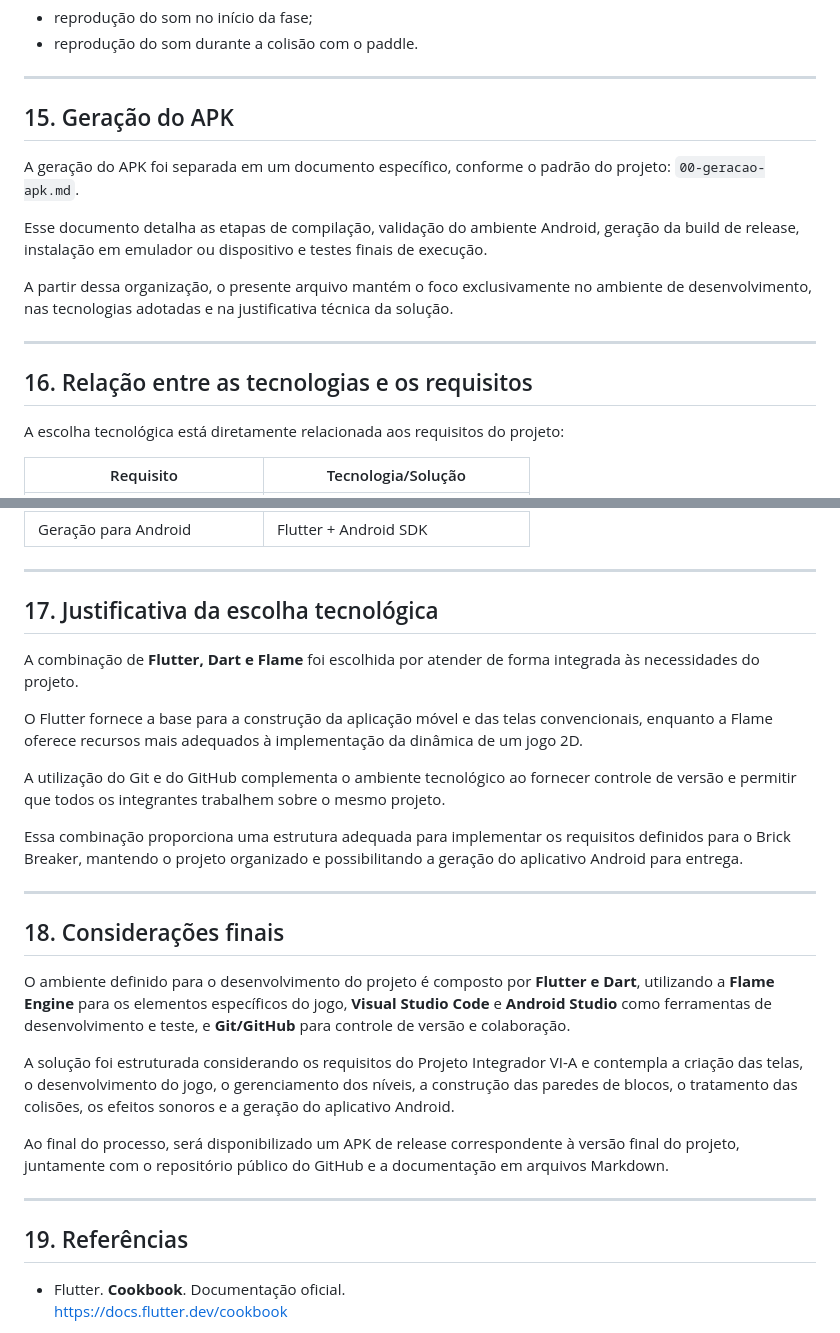
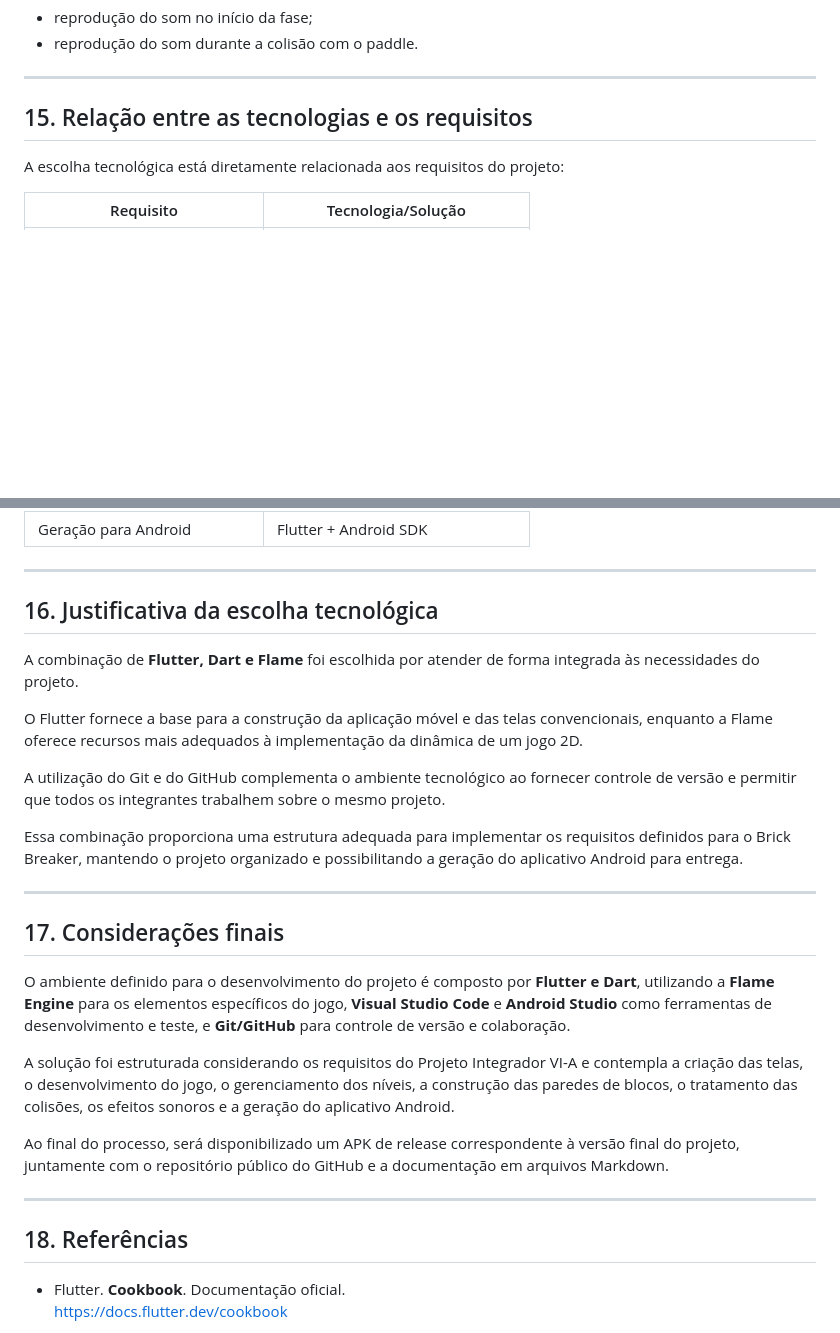
Before and after one commit to julia-maia/brick-breaker, a Markdown page: docs/01-ambiente-tecnologias.md, 2 parts joined by grey strips. Drawn GitHub-style; blank space fills up the shorter version.

Commit message:
refactor(docs): reorganiza seções do documento de ambiente e tecnologias

```diff
--- a/docs/01-ambiente-tecnologias.md
+++ b/docs/01-ambiente-tecnologias.md
@@ -337,17 +337,7 @@ Os testes serão executados de forma incremental ao longo da implementação.
 
 ---
 
-## 15. Geração do APK
-
-A geração do APK foi separada em um documento específico, conforme o padrão do projeto: `00-geracao-apk.md`.
-
-Esse documento detalha as etapas de compilação, validação do ambiente Android, geração da build de release, instalação em emulador ou dispositivo e testes finais de execução.
-
-A partir dessa organização, o presente arquivo mantém o foco exclusivamente no ambiente de desenvolvimento, nas tecnologias adotadas e na justificativa técnica da solução.
-
----
-
-## 16. Relação entre as tecnologias e os requisitos
+## 15. Relação entre as tecnologias e os requisitos
 
 A escolha tecnológica está diretamente relacionada aos requisitos do projeto:
 
@@ -367,7 +357,7 @@ A escolha tecnológica está diretamente relacionada aos requisitos do projeto:
 
 ---
 
-## 17. Justificativa da escolha tecnológica
+## 16. Justificativa da escolha tecnológica
 
 A combinação de **Flutter, Dart e Flame** foi escolhida por atender de forma integrada às necessidades do projeto.
 
@@ -379,7 +369,7 @@ Essa combinação proporciona uma estrutura adequada para implementar os requisi
 
 ---
 
-## 18. Considerações finais
+## 17. Considerações finais
 
 O ambiente definido para o desenvolvimento do projeto é composto por **Flutter e Dart**, utilizando a **Flame Engine** para os elementos específicos do jogo, **Visual Studio Code** e **Android Studio** como ferramentas de desenvolvimento e teste, e **Git/GitHub** para controle de versão e colaboração.
 
@@ -389,7 +379,7 @@ Ao final do processo, será disponibilizado um APK de release correspondente à
 
 ---
 
-## 19. Referências
+## 18. Referências
 
 - Flutter. **Cookbook**. Documentação oficial.
   https://docs.flutter.dev/cookbook
```
